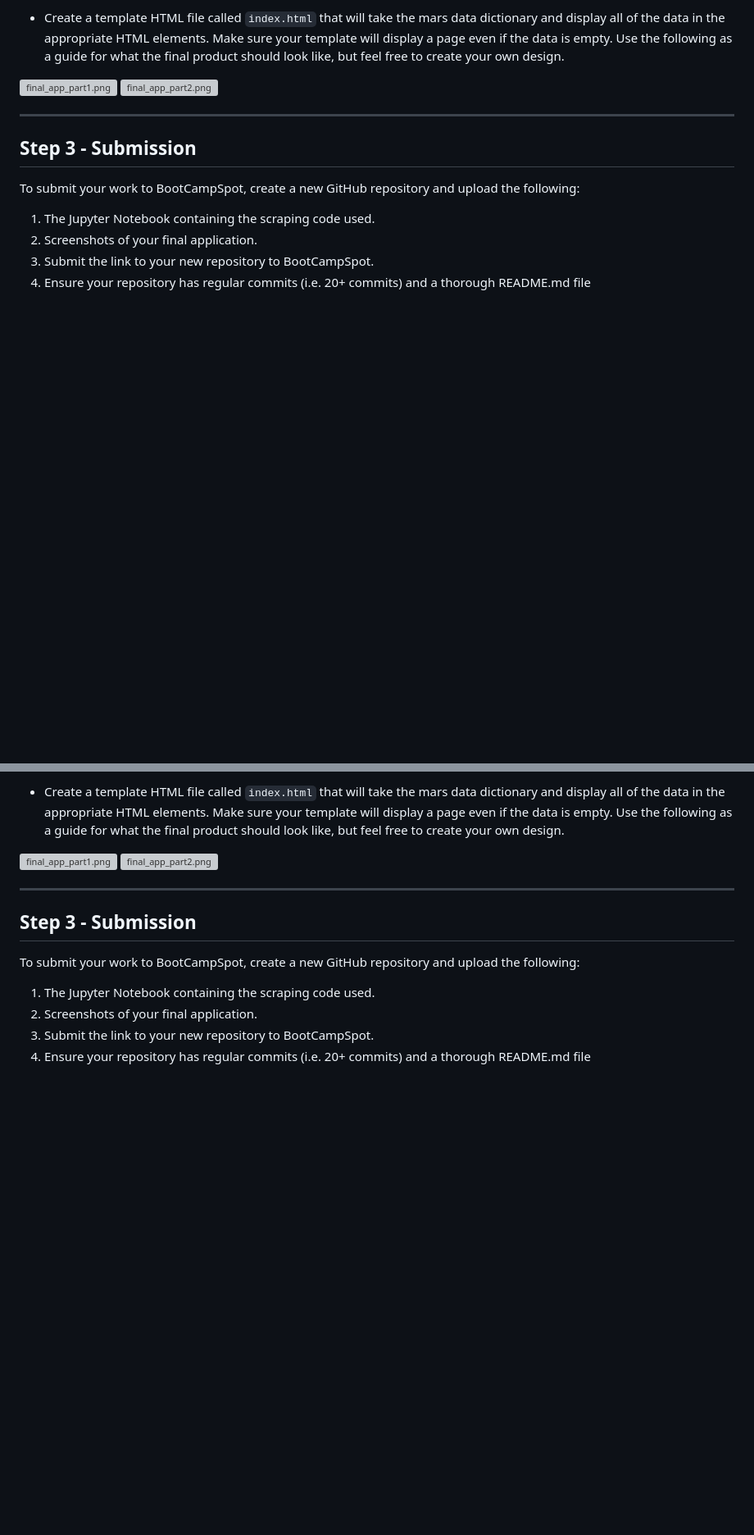
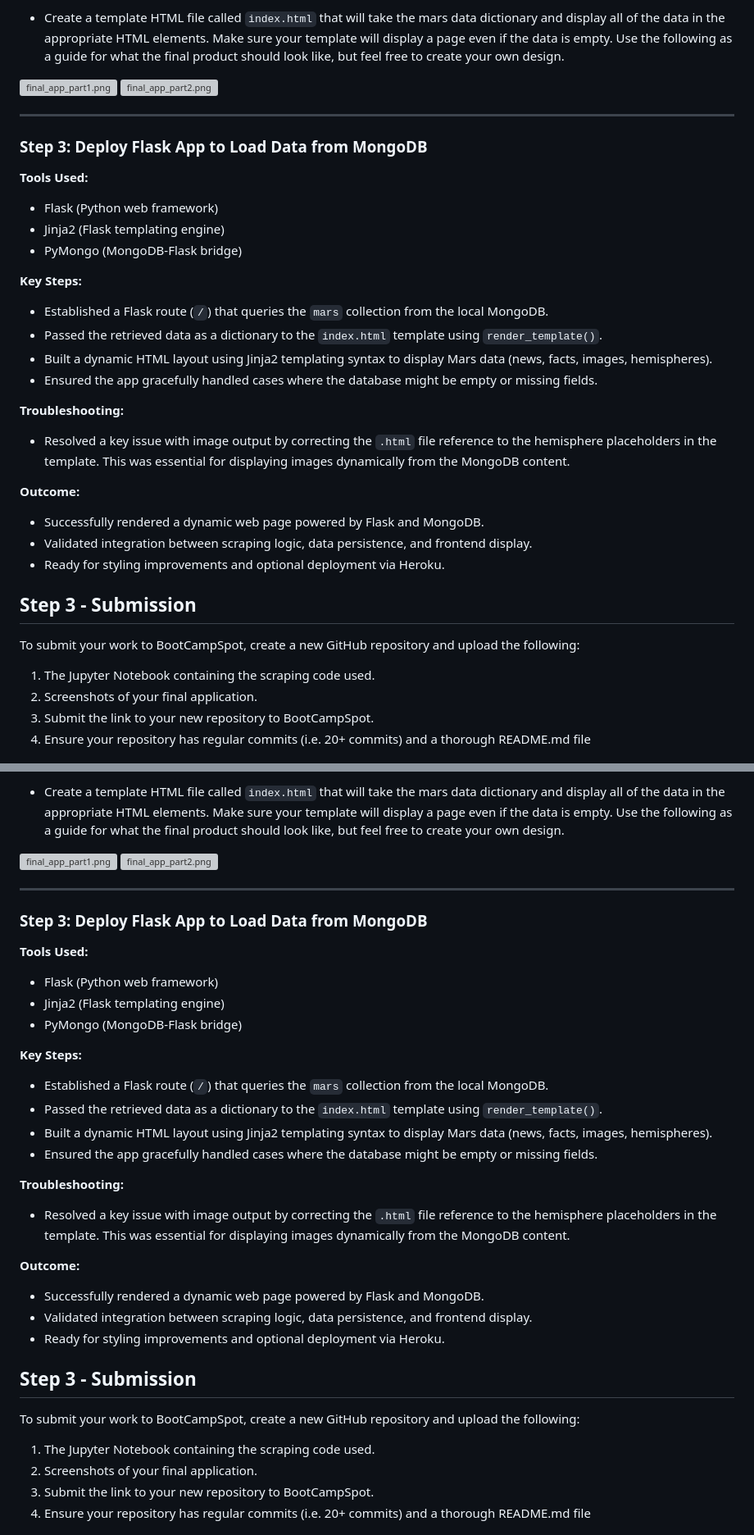
Before and after one commit to mathewqpmiller/mars-data-webscraping-mongodb, a Markdown page: README.md, 2 parts joined by grey strips. Shown at 82% size. GitHub-like rendering; blank space fills up the shorter version; grey boxes are pictures that could not be loaded.

```diff
--- a/README.md
+++ b/README.md
@@ -185,6 +185,27 @@ This phase moves the code into production-ready Python scripts. It includes data
 
 - - -
 
+### Step 3: Deploy Flask App to Load Data from MongoDB
+
+**Tools Used:**
+- Flask (Python web framework)
+- Jinja2 (Flask templating engine)
+- PyMongo (MongoDB-Flask bridge)
+
+**Key Steps:**
+- Established a Flask route (`/`) that queries the `mars` collection from the local MongoDB.
+- Passed the retrieved data as a dictionary to the `index.html` template using `render_template()`.
+- Built a dynamic HTML layout using Jinja2 templating syntax to display Mars data (news, facts, images, hemispheres).
+- Ensured the app gracefully handled cases where the database might be empty or missing fields.
+
+**Troubleshooting:**
+- Resolved a key issue with image output by correcting the `.html` file reference to the hemisphere placeholders in the template. This was essential for displaying images dynamically from the MongoDB content.
+
+**Outcome:**
+- Successfully rendered a dynamic web page powered by Flask and MongoDB.
+- Validated integration between scraping logic, data persistence, and frontend display.
+- Ready for styling improvements and optional deployment via Heroku.
+
 ## Step 3 - Submission
 
 To submit your work to BootCampSpot, create a new GitHub repository and upload the following:
@@ -341,6 +334,26 @@ Use MongoDB with Flask templating to create a new HTML page that displays all of
 
 - - -
 
+### Step 3: Deploy Flask App to Load Data from MongoDB
+
+**Tools Used:**
+- Flask (Python web framework)
+- Jinja2 (Flask templating engine)
+- PyMongo (MongoDB-Flask bridge)
+
+**Key Steps:**
+- Established a Flask route (`/`) that queries the `mars` collection from the local MongoDB.
+- Passed the retrieved data as a dictionary to the `index.html` template using `render_template()`.
+- Built a dynamic HTML layout using Jinja2 templating syntax to display Mars data (news, facts, images, hemispheres).
+- Ensured the app gracefully handled cases where the database might be empty or missing fields.
+
+**Troubleshooting:**
+- Resolved a key issue with image output by correcting the `.html` file reference to the hemisphere placeholders in the template. This was essential for displaying images dynamically from the MongoDB content.
+
+**Outcome:**
+- Successfully rendered a dynamic web page powered by Flask and MongoDB.
+- Validated integration between scraping logic, data persistence, and frontend display.
+- Ready for styling improvements and optional deployment via Heroku.
 ## Step 3 - Submission
 
 To submit your work to BootCampSpot, create a new GitHub repository and upload the following:
```
Also changed, not shown: other parts of README.md (+1 -29 lines).
